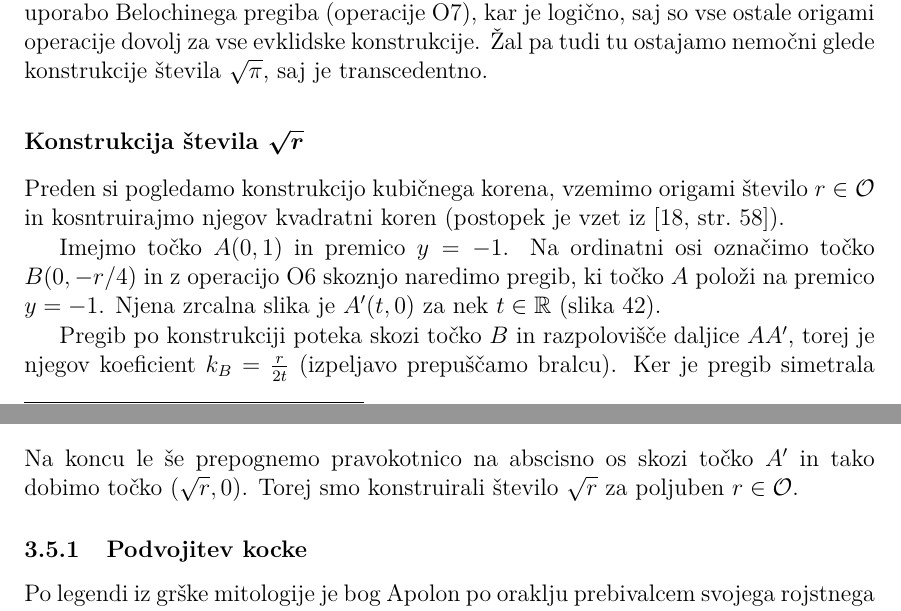
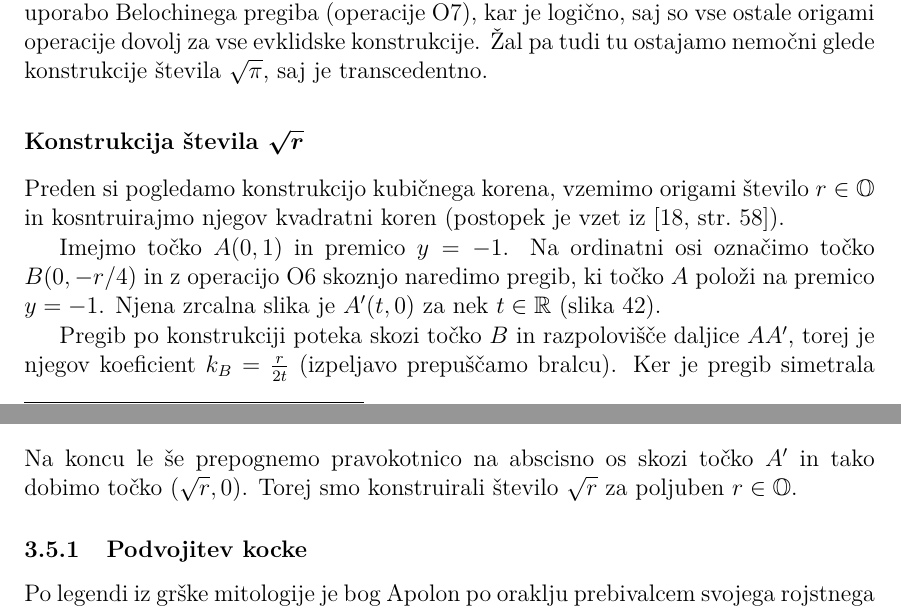
Before and after one commit to TerezijaKrecic/Magistrska-origami, a LaTeX document (magistrska_TK.tex, which reads definicije.tex, vsebina/kvadrat.tex): two parts of pages 46 and 47 of 99, joined at a grey line, cut so that both start at the same text. Compiled offline with pdfLaTeX.

Commit message:
poprava oznake za množico origami števil

```diff
--- a/definicije.tex
+++ b/definicije.tex
@@ -31,3 +31,6 @@
 % V tem primeru namesto ukaza \newcommand uporabite \renewcommand
 \newcommand{\C}{\mathbb C}
 \newcommand{\Q}{\mathbb Q}
+% Oznaki za množici evklidsko-konstruktibilnih in origami števil:
+\newcommand{\OR}{\mathbb O}
+\newcommand{\E}{\mathbb E}
--- a/vsebina/kvadrat.tex
+++ b/vsebina/kvadrat.tex
@@ -456,7 +456,7 @@ V nalogi smo do sedaj že večkrat omenili, da pa obstajajo origami konstrukcije
 
 \subsubsection*{Konstrukcija števila $\sqrt{r}$}
 
-Preden si pogledamo konstrukcijo kubičnega korena, vzemimo origami število $r \in \mathcal{O}$ in kosntruirajmo njegov kvadratni koren (postopek je vzet iz~\cite[str.\ 58]{hull2013}).
+Preden si pogledamo konstrukcijo kubičnega korena, vzemimo origami število $r \in \OR$ in kosntruirajmo njegov kvadratni koren (postopek je vzet iz~\cite[str.\ 58]{hull2013}).
 
 Imejmo točko $A (0, 1) $ in premico $y = -1$. Na ordinatni osi označimo točko $B (0, -r/4)$ in z operacijo~\ref{op:O6} skoznjo naredimo pregib, ki točko $A$ položi na premico $y = -1$. Njena zrcalna slika je $A' (t, 0) $ za nek $t \in \R$ (slika~\ref{fig:konstrukcija_korena}).
 
@@ -473,7 +473,7 @@ Pregib po konstrukciji poteka skozi točko $B$ in razpolovišče daljice $AA'$,
     \frac{r}{2t} &= \frac{t}{2},\\
     r &= t^2 \text{ oz. } t = \sqrt{r}.
 \end{align*}
-Na koncu le še prepognemo pravokotnico na abscisno os skozi točko $A'$ in tako dobimo točko $(\sqrt{r}, 0)$. Torej smo konstruirali število $\sqrt{r}$ za poljuben $r \in \mathcal{O}$.
+Na koncu le še prepognemo pravokotnico na abscisno os skozi točko $A'$ in tako dobimo točko $(\sqrt{r}, 0)$. Torej smo konstruirali število $\sqrt{r}$ za poljuben $r \in \OR$.
 
 \subsubsection{Podvojitev kocke}
 \label{podpogl:podvojitev_kocke}
```
Also changed, not shown: vsebina/stoznice.tex (+1 -1 lines), vsebina/kvadrat.tex (2 more changed lines).
